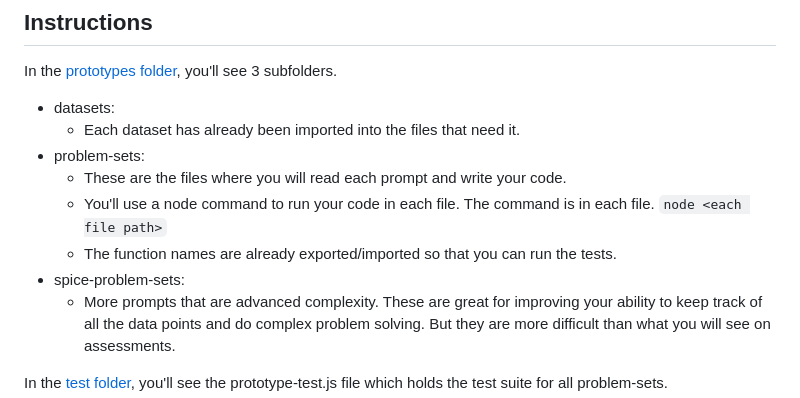
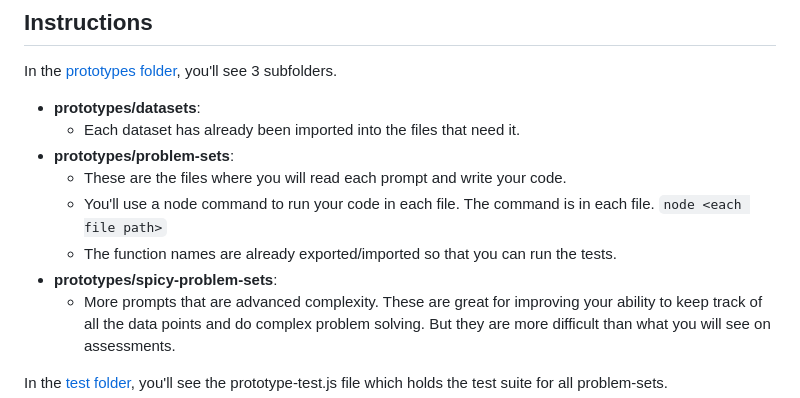
Before and after one commit to turingschool-examples/jsFun-FE-legacy-repo, a Markdown page: README.md, the part around the change. GitHub-like rendering.

Commit message:
fix typo

```diff
--- a/README.md
+++ b/README.md
@@ -31,13 +31,13 @@ Object.keys() will **not** be needed for your midmod or final assessments.
 ## Instructions
 
 In the [prototypes folder](https://github.com/turingschool-examples/jsFUNk/prototypes), you'll see 3 subfolders.
-* datasets:
+* **prototypes/datasets**:
   * Each dataset has already been imported into the files that need it.
-* problem-sets:
+* **prototypes/problem-sets**:
   * These are the files where you will read each prompt and write your code.
   * You'll use a node command to run your code in each file. The command is in each file. `node <each file path>`
   * The function names are already exported/imported so that you can run the tests.
-* spice-problem-sets:
+* **prototypes/spicy-problem-sets**:
   * More prompts that are advanced complexity. These are great for improving your ability to keep track of all the data points and do complex problem solving.  But they are more difficult than what you will see on assessments.
 
 In the [test folder](https://github.com/turingschool-examples/jsFUNk/test), you'll see the prototype-test.js file which holds the test suite for all problem-sets.
```
